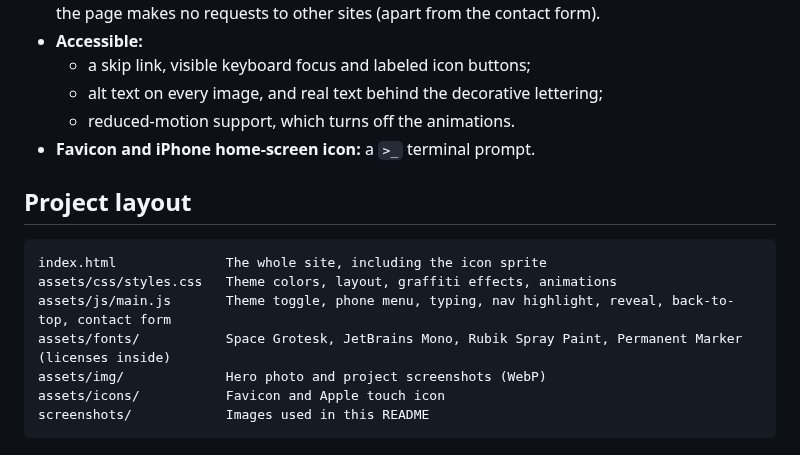
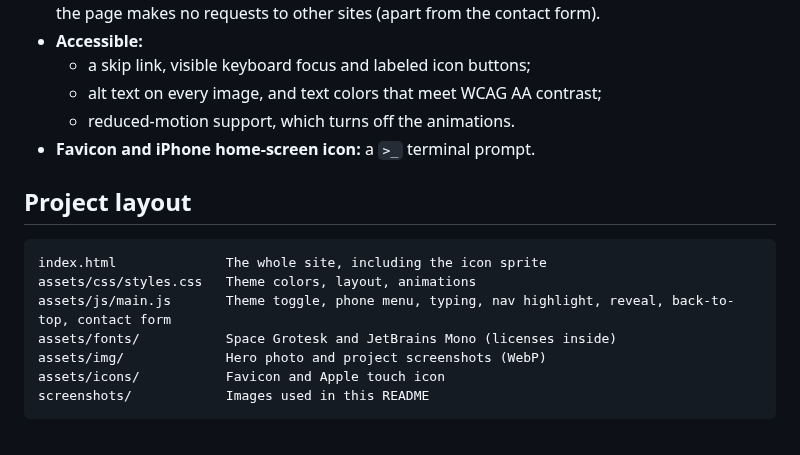
Before and after one commit to t3rminal-cmd/Portfolio-Bootstrap, a Markdown page: README.md, the part around one of its changes. Rendered like a GitHub page.

````diff
--- a/README.md
+++ b/README.md
@@ -25,16 +25,16 @@ My personal portfolio: a single, fast, mobile-first page with my projects, what
 - **Fast and private:** no frameworks and no CDNs. The fonts and icons are hosted in this repo, so the page makes no requests to other sites (apart from the contact form).
 - **Accessible:**
   - a skip link, visible keyboard focus and labeled icon buttons;
-  - alt text on every image, and real text behind the decorative lettering;
+  - alt text on every image, and text colors that meet WCAG AA contrast;
   - reduced-motion support, which turns off the animations.
 - **Favicon and iPhone home-screen icon:** a `>_` terminal prompt.
 
 ## Project layout
 ```
 index.html              The whole site, including the icon sprite
-assets/css/styles.css   Theme colors, layout, graffiti effects, animations
+assets/css/styles.css   Theme colors, layout, animations
 assets/js/main.js       Theme toggle, phone menu, typing, nav highlight, reveal, back-to-top, contact form
-assets/fonts/           Space Grotesk, JetBrains Mono, Rubik Spray Paint, Permanent Marker (licenses inside)
+assets/fonts/           Space Grotesk and JetBrains Mono (licenses inside)
 assets/img/             Hero photo and project screenshots (WebP)
 assets/icons/           Favicon and Apple touch icon
 screenshots/            Images used in this README
````
Also changed, not shown: other parts of README.md (+6 -6 lines), assets/fonts/LICENSES.md (+2 -4 lines), screenshots/desktop-dark.jpg, screenshots/desktop-light-projects.jpg, screenshots/phone-dark.jpg, 5 other files.
